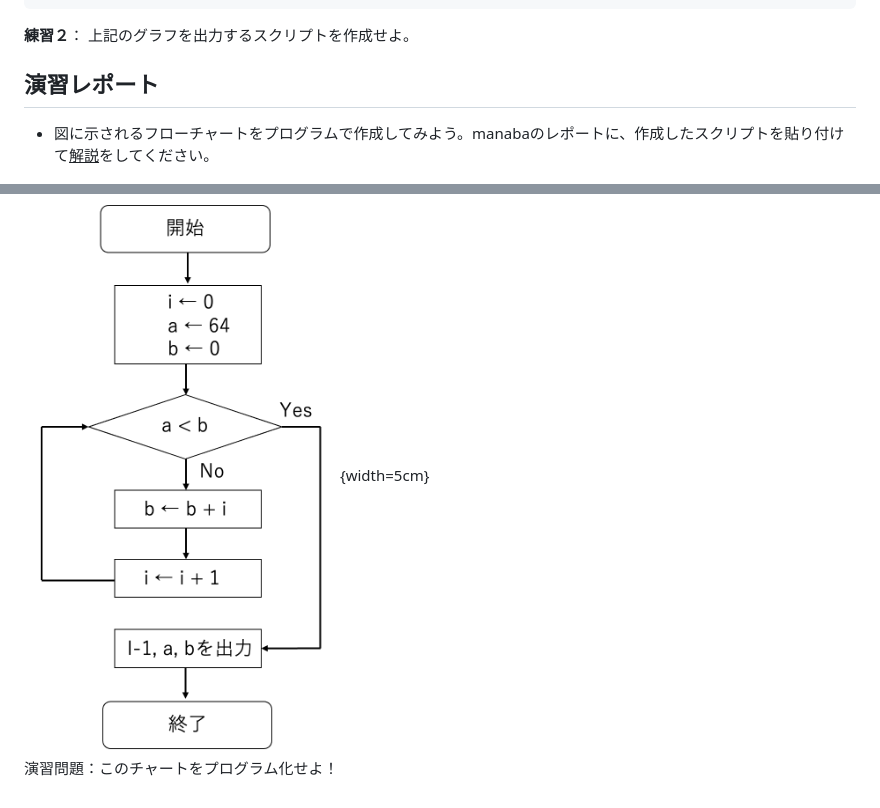
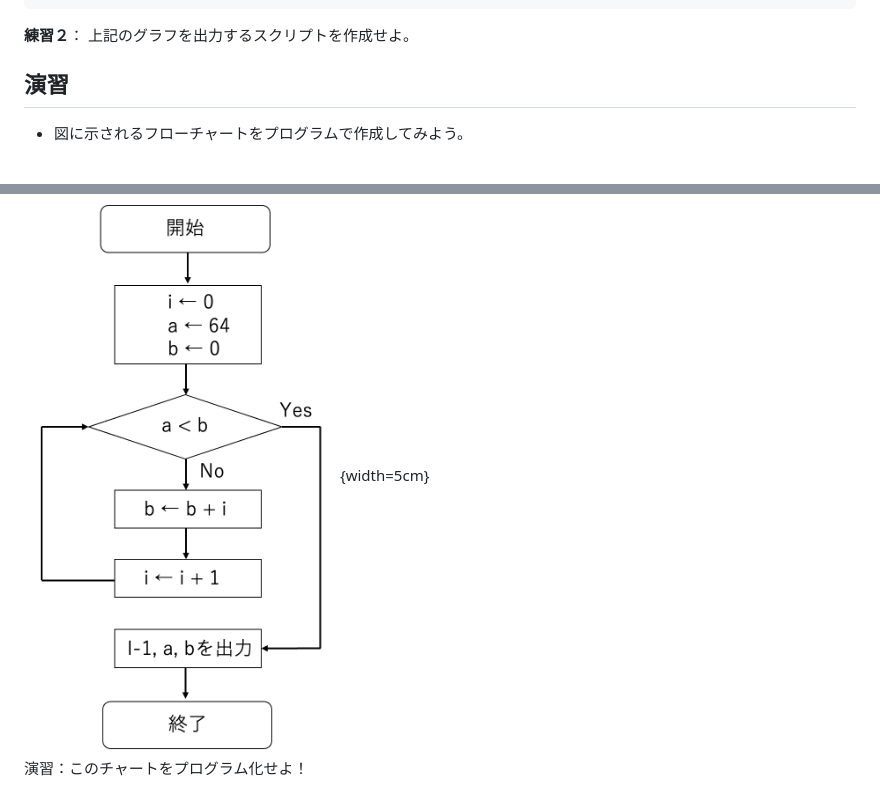
Before and after one commit to hagaakihiro/MedicalDataScienceI, a Markdown page: 1_2/README.md, 2 parts joined by grey strips. GitHub-like rendering.

```diff
--- a/1_2/README.md
+++ b/1_2/README.md
@@ -194,8 +194,8 @@ plt.plotを使うとデータ間を直線でつなぐことができます。
 上記のグラフを出力するスクリプトを作成せよ。
 
 
-## 演習レポート
-* 図に示されるフローチャートをプログラムで作成してみよう。manabaのレポートに、作成したスクリプトを貼り付けて<u>解説</u>をしてください。
+## 演習
+* 図に示されるフローチャートをプログラムで作成してみよう。
 
 ![test](images/1_1.png){width=5cm}<br>
-演習問題：このチャートをプログラム化せよ！
+演習：このチャートをプログラム化せよ！
```
